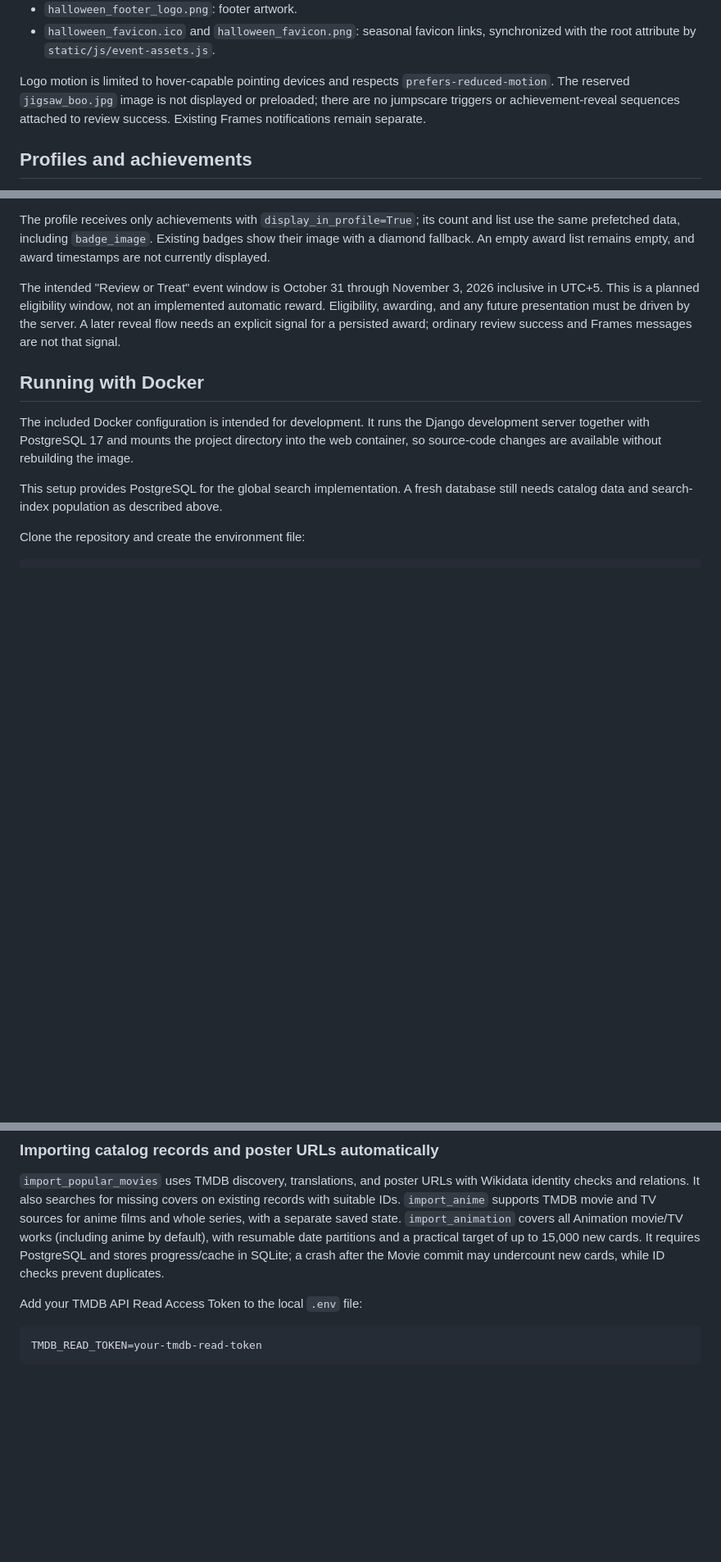
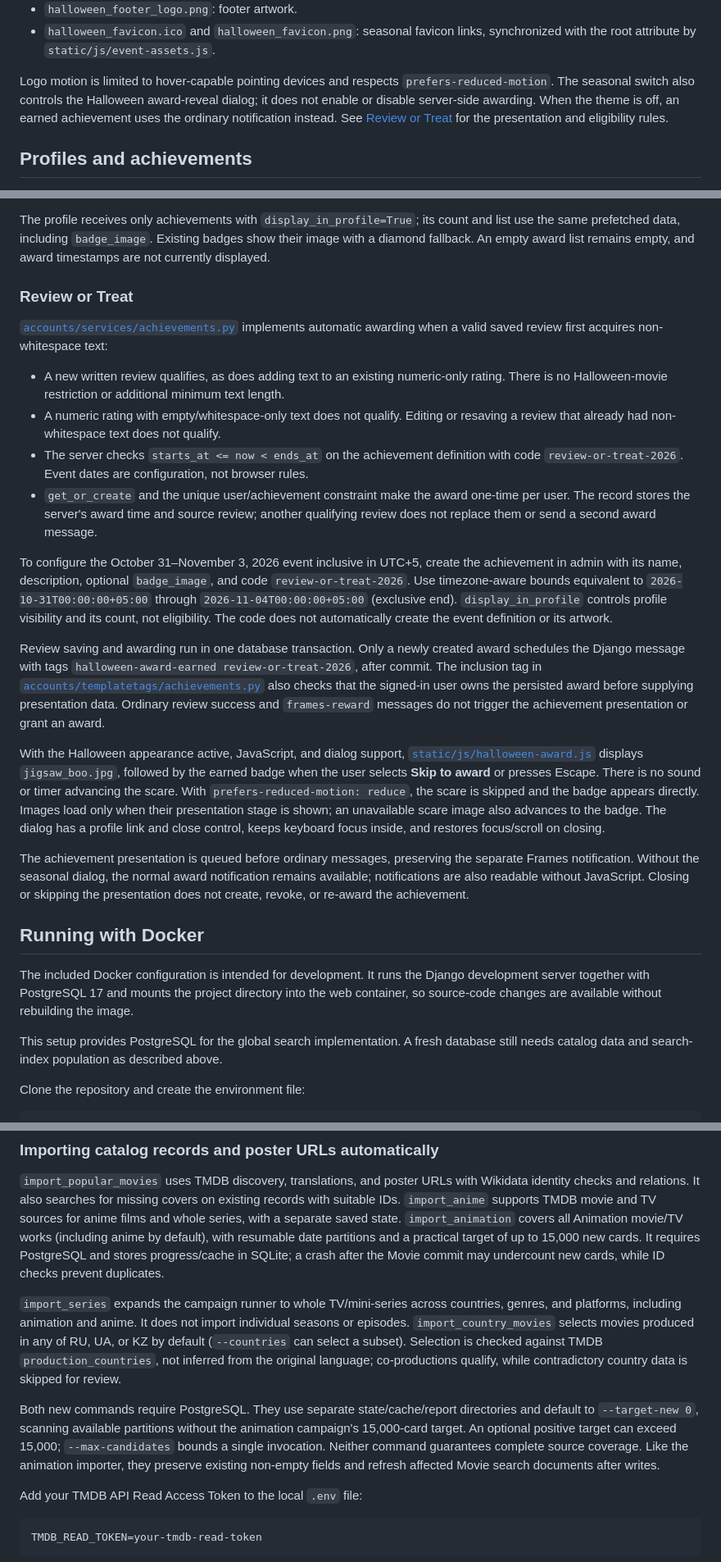
Before and after one commit to ivanKislyak/Rafs, a Markdown page: README.md, 3 parts joined by grey strips. Shown at 82% size. GitHub-like rendering; blank space fills up the shorter version.

Commit message:
docs: Update README with new Halloween achievement system and broad import features

````diff
--- a/README.md
+++ b/README.md
@@ -193,9 +199,10 @@ Original assets are preserved. Seasonal artwork lives in
   synchronized with the root attribute by `static/js/event-assets.js`.
 
 Logo motion is limited to hover-capable pointing devices and respects
-`prefers-reduced-motion`. The reserved `jigsaw_boo.jpg` image is not displayed or
-preloaded; there are no jumpscare triggers or achievement-reveal sequences
-attached to review success. Existing Frames notifications remain separate.
+`prefers-reduced-motion`. The seasonal switch also controls the Halloween
+award-reveal dialog; it does not enable or disable server-side awarding. When
+the theme is off, an earned achievement uses the ordinary notification instead.
+See [Review or Treat](#review-or-treat) for the presentation and eligibility rules.
 
 ## Profiles and achievements
 
@@ -216,11 +223,50 @@ and list use the same prefetched data, including `badge_image`. Existing badges
 show their image with a diamond fallback. An empty award list remains empty,
 and award timestamps are not currently displayed.
 
-The intended "Review or Treat" event window is October 31 through November 3,
-2026 inclusive in UTC+5. This is a planned eligibility window, not an implemented
-automatic reward. Eligibility, awarding, and any future presentation must be
-driven by the server. A later reveal flow needs an explicit signal for a persisted
-award; ordinary review success and Frames messages are not that signal.
+### Review or Treat
+
+[`accounts/services/achievements.py`](accounts/services/achievements.py) implements
+automatic awarding when a valid saved review first acquires non-whitespace text:
+
+- A new written review qualifies, as does adding text to an existing numeric-only
+  rating. There is no Halloween-movie restriction or additional minimum text length.
+- A numeric rating with empty/whitespace-only text does not qualify. Editing or
+  resaving a review that already had non-whitespace text does not qualify.
+- The server checks `starts_at <= now < ends_at` on the achievement definition
+  with code `review-or-treat-2026`. Event dates are configuration, not browser rules.
+- `get_or_create` and the unique user/achievement constraint make the award
+  one-time per user. The record stores the server's award time and source review;
+  another qualifying review does not replace them or send a second award message.
+
+To configure the October 31–November 3, 2026 event inclusive in UTC+5, create the
+achievement in admin with its name, description, optional `badge_image`, and code
+`review-or-treat-2026`. Use timezone-aware bounds equivalent to
+`2026-10-31T00:00:00+05:00` through `2026-11-04T00:00:00+05:00` (exclusive end).
+`display_in_profile` controls profile visibility and its count, not eligibility.
+The code does not automatically create the event definition or its artwork.
+
+Review saving and awarding run in one database transaction. Only a newly created
+award schedules the Django message with tags
+`halloween-award-earned review-or-treat-2026`, after commit. The inclusion tag in
+[`accounts/templatetags/achievements.py`](accounts/templatetags/achievements.py)
+also checks that the signed-in user owns the persisted award before supplying
+presentation data. Ordinary review success and `frames-reward` messages do not
+trigger the achievement presentation or grant an award.
+
+With the Halloween appearance active, JavaScript, and dialog support,
+[`static/js/halloween-award.js`](static/js/halloween-award.js) displays
+`jigsaw_boo.jpg`, followed by the earned badge when the user selects **Skip to
+award** or presses Escape. There is no sound or timer advancing the scare.
+With `prefers-reduced-motion: reduce`, the scare is skipped and the badge appears
+directly. Images load only when their presentation stage is shown; an unavailable
+scare image also advances to the badge. The dialog has a profile link and close
+control, keeps keyboard focus inside, and restores focus/scroll on closing.
+
+The achievement presentation is queued before ordinary messages, preserving the
+separate Frames notification. Without the seasonal dialog, the normal award
+notification remains available; notifications are also readable without
+JavaScript. Closing or skipping the presentation does not create, revoke, or
+re-award the achievement.
 
 ## Running with Docker
 
@@ -372,6 +418,21 @@ default), with resumable date partitions and a practical target of up to 15,000
 new cards. It requires PostgreSQL and stores progress/cache in SQLite; a crash
 after the Movie commit may undercount new cards, while ID checks prevent duplicates.
 
+`import_series` expands the campaign runner to whole TV/mini-series across
+countries, genres, and platforms, including animation and anime. It does not
+import individual seasons or episodes. `import_country_movies` selects movies
+produced in any of RU, UA, or KZ by default (`--countries` can select a subset).
+Selection is checked against TMDB `production_countries`, not inferred from the
+original language; co-productions qualify, while contradictory country data is
+skipped for review.
+
+Both new commands require PostgreSQL. They use separate state/cache/report
+directories and default to `--target-new 0`, scanning available partitions without
+the animation campaign's 15,000-card target. An optional positive target can exceed
+15,000; `--max-candidates` bounds a single invocation. Neither command guarantees
+complete source coverage. Like the animation importer, they preserve existing
+non-empty fields and refresh affected Movie search documents after writes.
+
 Add your TMDB API Read Access Token to the local `.env` file:
 
 ```dotenv
````
Also changed, not shown: other parts of README.md (+28 -12 lines).
